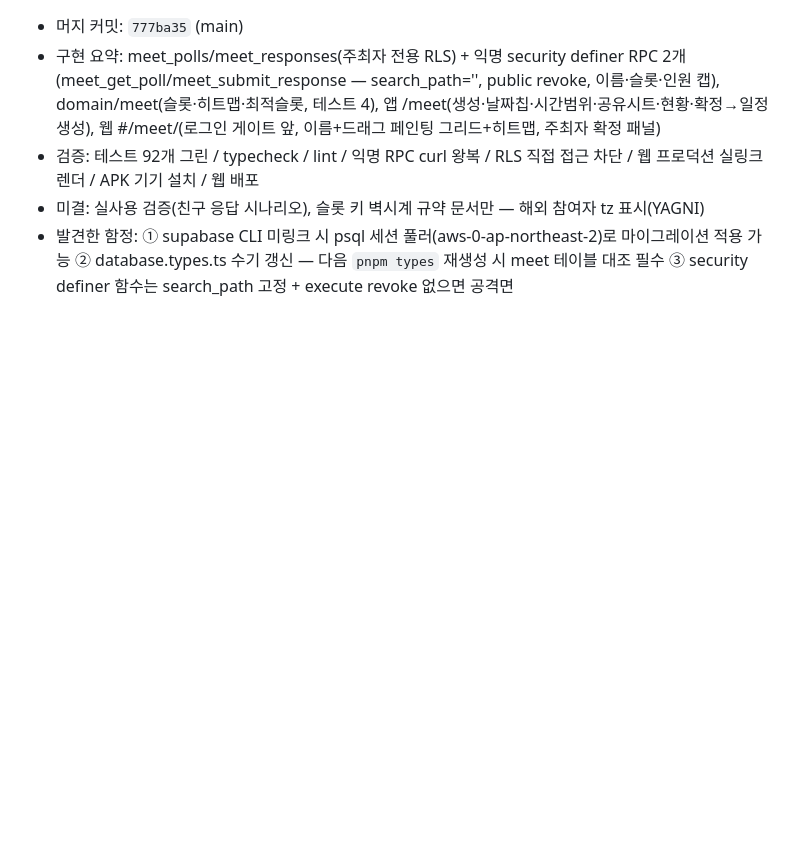
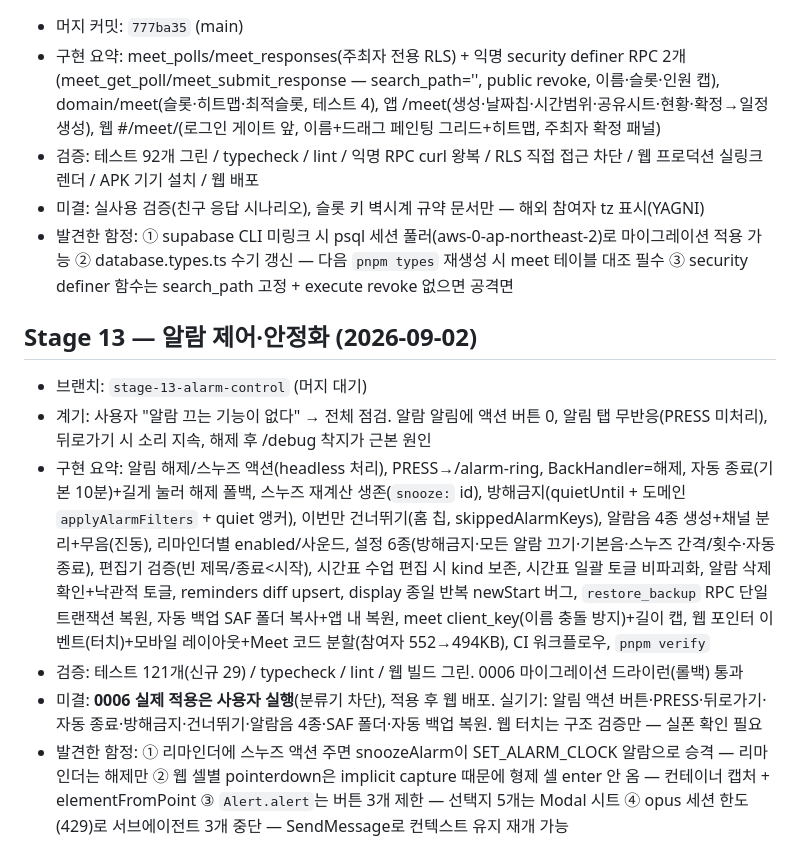
Before and after one commit to choijunhuk/chrona, a Markdown page: docs/PROGRESS.md, the part around the change. GitHub-like rendering; blank space fills up the shorter version.

Commit message:
docs: stage-13 PROGRESS entry
Co-Authored-By: Claude Fable 5.1 <noreply@anthropic.com>

```diff
--- a/docs/PROGRESS.md
+++ b/docs/PROGRESS.md
@@ -80,3 +80,12 @@
 - 검증: 테스트 92개 그린 / typecheck / lint / 익명 RPC curl 왕복 / RLS 직접 접근 차단 / 웹 프로덕션 실링크 렌더 / APK 기기 설치 / 웹 배포
 - 미결: 실사용 검증(친구 응답 시나리오), 슬롯 키 벽시계 규약 문서만 — 해외 참여자 tz 표시(YAGNI)
 - 발견한 함정: ① supabase CLI 미링크 시 psql 세션 풀러(aws-0-ap-northeast-2)로 마이그레이션 적용 가능 ② database.types.ts 수기 갱신 — 다음 `pnpm types` 재생성 시 meet 테이블 대조 필수 ③ security definer 함수는 search_path 고정 + execute revoke 없으면 공격면
+
+## Stage 13 — 알람 제어·안정화 (2026-09-02)
+
+- 브랜치: `stage-13-alarm-control` (머지 대기)
+- 계기: 사용자 "알람 끄는 기능이 없다" → 전체 점검. 알람 알림에 액션 버튼 0, 알림 탭 무반응(PRESS 미처리), 뒤로가기 시 소리 지속, 해제 후 /debug 착지가 근본 원인
+- 구현 요약: 알림 해제/스누즈 액션(headless 처리), PRESS→/alarm-ring, BackHandler=해제, 자동 종료(기본 10분)+길게 눌러 해제 폴백, 스누즈 재계산 생존(`snooze:` id), 방해금지(quietUntil + 도메인 `applyAlarmFilters` + quiet 앵커), 이번만 건너뛰기(홈 칩, skippedAlarmKeys), 알람음 4종 생성+채널 분리+무음(진동), 리마인더별 enabled/사운드, 설정 6종(방해금지·모든 알람 끄기·기본음·스누즈 간격/횟수·자동 종료), 편집기 검증(빈 제목/종료<시작), 시간표 수업 편집 시 kind 보존, 시간표 일괄 토글 비파괴화, 알람 삭제 확인+낙관적 토글, reminders diff upsert, display 종일 반복 newStart 버그, `restore_backup` RPC 단일 트랜잭션 복원, 자동 백업 SAF 폴더 복사+앱 내 복원, meet client_key(이름 충돌 방지)+길이 캡, 웹 포인터 이벤트(터치)+모바일 레이아웃+Meet 코드 분할(참여자 552→494KB), CI 워크플로우, `pnpm verify`
+- 검증: 테스트 121개(신규 29) / typecheck / lint / 웹 빌드 그린. 0006 마이그레이션 드라이런(롤백) 통과
+- 미결: **0006 실제 적용은 사용자 실행**(분류기 차단), 적용 후 웹 배포. 실기기: 알림 액션 버튼·PRESS·뒤로가기·자동 종료·방해금지·건너뛰기·알람음 4종·SAF 폴더·자동 백업 복원. 웹 터치는 구조 검증만 — 실폰 확인 필요
+- 발견한 함정: ① 리마인더에 스누즈 액션 주면 snoozeAlarm이 SET_ALARM_CLOCK 알람으로 승격 — 리마인더는 해제만 ② 웹 셀별 pointerdown은 implicit capture 때문에 형제 셀 enter 안 옴 — 컨테이너 캡처 + elementFromPoint ③ `Alert.alert`는 버튼 3개 제한 — 선택지 5개는 Modal 시트 ④ opus 세션 한도(429)로 서브에이전트 3개 중단 — SendMessage로 컨텍스트 유지 재개 가능
```
